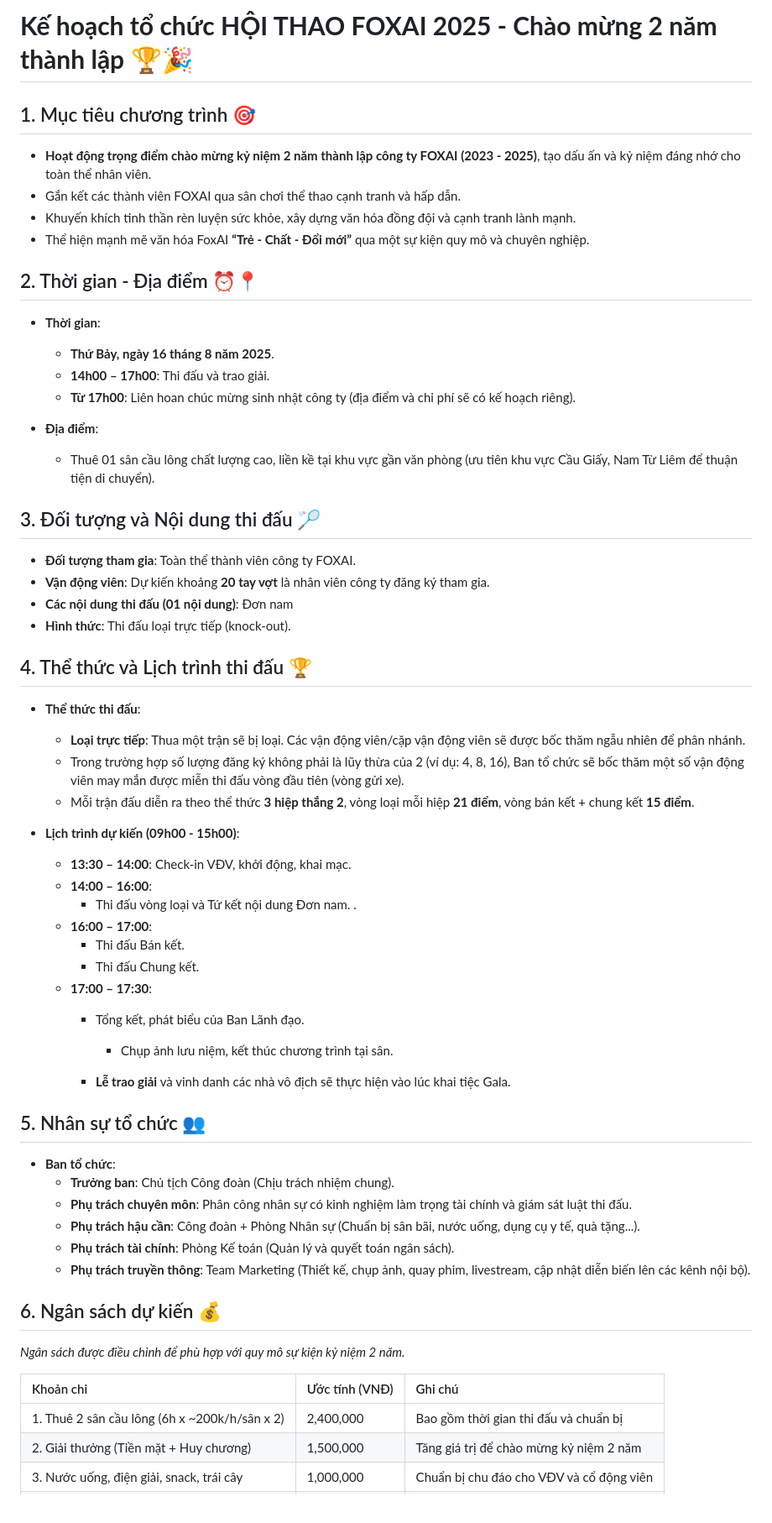
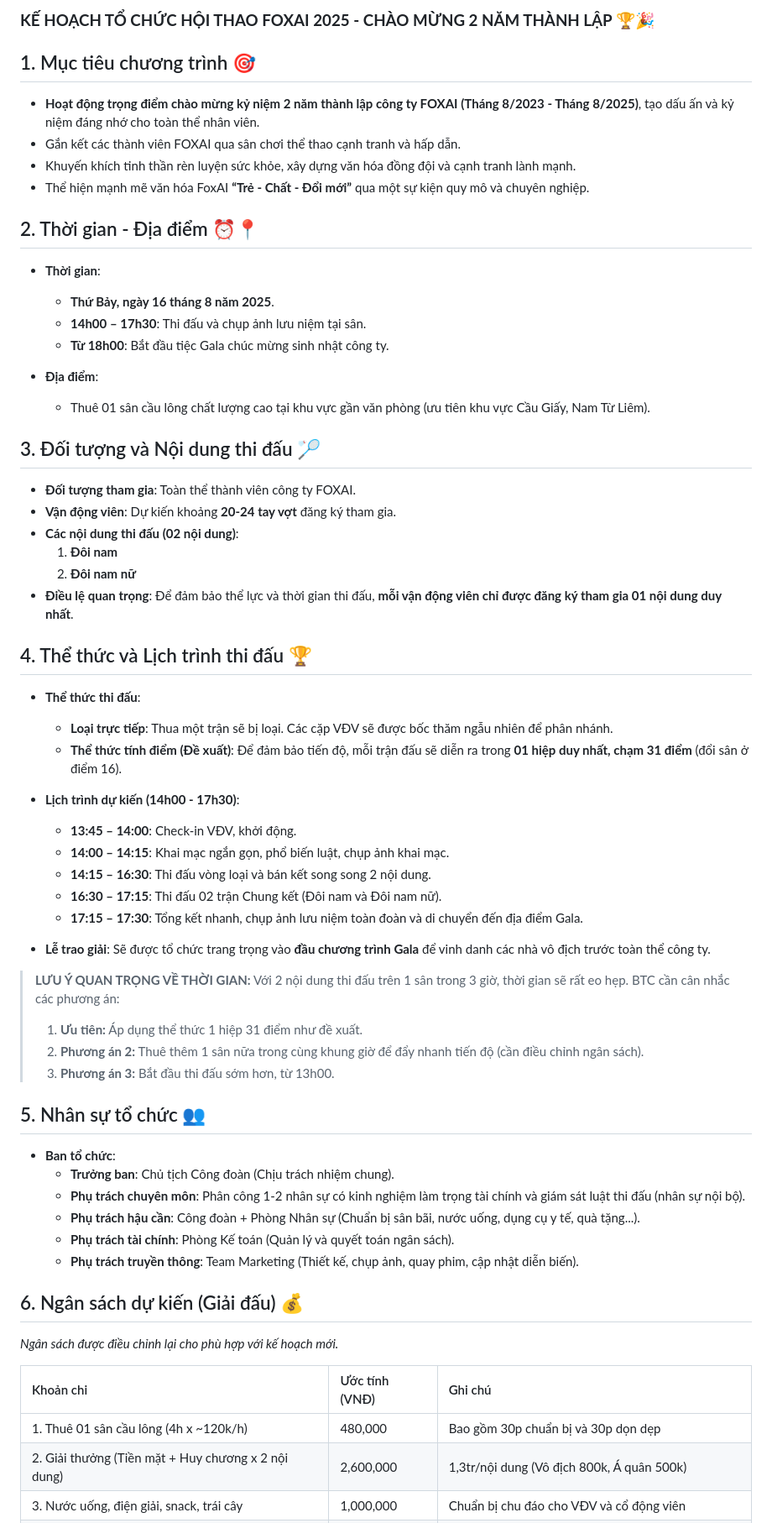
Before and after one commit to hoanglong8/FoxAI-Cong-viec-chung, a Markdown page: Công đoàn - Truyền thông nội bộ/Kế hoạch tổ chức giải cầu lông - tháng 8.md, the part around one of its changes. Shown at 84% size. Rendered like a GitHub page.

```diff
--- a/Công đoàn - Truyền thông nội bộ/Kế hoạch tổ chức giải cầu lông - tháng 8.md
+++ b/Công đoàn - Truyền thông nội bộ/Kế hoạch tổ chức giải cầu lông - tháng 8.md
@@ -1,8 +1,8 @@
-# **Kế hoạch tổ chức HỘI THAO FOXAI 2025 - Chào mừng 2 năm thành lập** 🏆🎉
+### **KẾ HOẠCH TỔ CHỨC HỘI THAO FOXAI 2025 - CHÀO MỪNG 2 NĂM THÀNH LẬP** 🏆🎉
 
 ## 1. Mục tiêu chương trình 🎯
 
-- **Hoạt động trọng điểm chào mừng kỷ niệm 2 năm thành lập công ty FOXAI (2023 - 2025)**, tạo dấu ấn và kỷ niệm đáng nhớ cho toàn thể nhân viên.
+- **Hoạt động trọng điểm chào mừng kỷ niệm 2 năm thành lập công ty FOXAI (Tháng 8/2023 - Tháng 8/2025)**, tạo dấu ấn và kỷ niệm đáng nhớ cho toàn thể nhân viên.
 - Gắn kết các thành viên FOXAI qua sân chơi thể thao cạnh tranh và hấp dẫn.
 - Khuyến khích tinh thần rèn luyện sức khỏe, xây dựng văn hóa đồng đội và cạnh tranh lành mạnh.
 - Thể hiện mạnh mẽ văn hóa FoxAI **“Trẻ - Chất - Đổi mới”** qua một sự kiện quy mô và chuyên nghiệp.
@@ -11,55 +11,56 @@
 
 - **Thời gian**:
     - **Thứ Bảy, ngày 16 tháng 8 năm 2025**.
-    - **14h00 – 17h00**: Thi đấu và trao giải.
-    - **Từ 17h00**: Liên hoan chúc mừng sinh nhật công ty (địa điểm và chi phí sẽ có kế hoạch riêng).
+    - **14h00 – 17h30**: Thi đấu và chụp ảnh lưu niệm tại sân.
+    - **Từ 18h00**: Bắt đầu tiệc Gala chúc mừng sinh nhật công ty.
 
 - **Địa điểm**:
-    - Thuê 01 sân cầu lông chất lượng cao, liền kề tại khu vực gần văn phòng (ưu tiên khu vực Cầu Giấy, Nam Từ Liêm để thuận tiện di chuyển).
+    - Thuê 01 sân cầu lông chất lượng cao tại khu vực gần văn phòng (ưu tiên khu vực Cầu Giấy, Nam Từ Liêm).
 
 ## 3. Đối tượng và Nội dung thi đấu 🏸
 
 - **Đối tượng tham gia**: Toàn thể thành viên công ty FOXAI.
-- **Vận động viên**: Dự kiến khoảng **20 tay vợt** là nhân viên công ty đăng ký tham gia.
-- **Các nội dung thi đấu (01 nội dung)**: Đơn nam
-- **Hình thức**: Thi đấu loại trực tiếp (knock-out).
+- **Vận động viên**: Dự kiến khoảng **20-24 tay vợt** đăng ký tham gia.
+- **Các nội dung thi đấu (02 nội dung)**:
+    1.  **Đôi nam**
+    2.  **Đôi nam nữ**
+- **Điều lệ quan trọng**: Để đảm bảo thể lực và thời gian thi đấu, **mỗi vận động viên chỉ được đăng ký tham gia 01 nội dung duy nhất**.
 
 ## 4. Thể thức và Lịch trình thi đấu 🏆
 
 - **Thể thức thi đấu**:
-    - **Loại trực tiếp**: Thua một trận sẽ bị loại. Các vận động viên/cặp vận động viên sẽ được bốc thăm ngẫu nhiên để phân nhánh.
-    - Trong trường hợp số lượng đăng ký không phải là lũy thừa của 2 (ví dụ: 4, 8, 16), Ban tổ chức sẽ bốc thăm một số vận động viên may mắn được miễn thi đấu vòng đầu tiên (vòng gửi xe).
-    - Mỗi trận đấu diễn ra theo thể thức **3 hiệp thắng 2**, vòng loại mỗi hiệp **21 điểm**, vòng bán kết + chung kết **15 điểm**.
+    - **Loại trực tiếp**: Thua một trận sẽ bị loại. Các cặp VĐV sẽ được bốc thăm ngẫu nhiên để phân nhánh.
+    - **Thể thức tính điểm (Đề xuất)**: Để đảm bảo tiến độ, mỗi trận đấu sẽ diễn ra trong **01 hiệp duy nhất, chạm 31 điểm** (đổi sân ở điểm 16).
+- **Lịch trình dự kiến (14h00 - 17h30)**:
+    - **13:45 – 14:00**: Check-in VĐV, khởi động.
+    - **14:00 – 14:15**: Khai mạc ngắn gọn, phổ biến luật, chụp ảnh khai mạc.
+    - **14:15 – 16:30**: Thi đấu vòng loại và bán kết song song 2 nội dung.
+    - **16:30 – 17:15**: Thi đấu 02 trận Chung kết (Đôi nam và Đôi nam nữ).
+    - **17:15 – 17:30**: Tổng kết nhanh, chụp ảnh lưu niệm toàn đoàn và di chuyển đến địa điểm Gala.
 
-- **Lịch trình dự kiến (09h00 - 15h00)**:
-    - **13:30 – 14:00**: Check-in VĐV, khởi động, khai mạc.
-    - **14:00 – 16:00**:
-        - Thi đấu vòng loại và Tứ kết nội dung Đơn nam.
- .
-    - **16:00 – 17:00**:
-        - Thi đấu Bán kết.
-        - Thi đấu Chung kết.
-    - **17:00 – 17:30**:
-        - Tổng kết, phát biểu của Ban Lãnh đạo.
-          - Chụp ảnh lưu niệm, kết thúc chương trình tại sân.
+- **Lễ trao giải**: Sẽ được tổ chức trang trọng vào **đầu chương trình Gala** để vinh danh các nhà vô địch trước toàn thể công ty.
 
-      - **Lễ trao giải** và vinh danh các nhà vô địch sẽ thực hiện vào lúc khai tiệc Gala.
+> **LƯU Ý QUAN TRỌNG VỀ THỜI GIAN:**
+> Với 2 nội dung thi đấu trên 1 sân trong 3 giờ, thời gian sẽ rất eo hẹp. BTC cần cân nhắc các phương án:
+> 1.  **Ưu tiên:** Áp dụng thể thức 1 hiệp 31 điểm như đề xuất.
+> 2.  **Phương án 2:** Thuê thêm 1 sân nữa trong cùng khung giờ để đẩy nhanh tiến độ (cần điều chỉnh ngân sách).
+> 3.  **Phương án 3:** Bắt đầu thi đấu sớm hơn, từ 13h00.
 
 ## 5. Nhân sự tổ chức 👥
 
 - **Ban tổ chức**:
     - **Trưởng ban**: Chủ tịch Công đoàn (Chịu trách nhiệm chung).
-    - **Phụ trách chuyên môn**: Phân công nhân sự có kinh nghiệm làm trọng tài chính và giám sát luật thi đấu.
+    - **Phụ trách chuyên môn**: Phân công 1-2 nhân sự có kinh nghiệm làm trọng tài chính và giám sát luật thi đấu (nhân sự nội bộ).
     - **Phụ trách hậu cần**: Công đoàn + Phòng Nhân sự (Chuẩn bị sân bãi, nước uống, dụng cụ y tế, quà tặng...).
     - **Phụ trách tài chính**: Phòng Kế toán (Quản lý và quyết toán ngân sách).
-    - **Phụ trách truyền thông**: Team Marketing (Thiết kế, chụp ảnh, quay phim, livestream, cập nhật diễn biến lên các kênh nội bộ).
+    - **Phụ trách truyền thông**: Team Marketing (Thiết kế, chụp ảnh, quay phim, cập nhật diễn biến).
 
-## 6. Ngân sách dự kiến 💰
+## 6. Ngân sách dự kiến (Giải đấu) 💰
 
-*Ngân sách được điều chỉnh để phù hợp với quy mô sự kiện kỷ niệm 2 năm.*
+*Ngân sách được điều chỉnh lại cho phù hợp với kế hoạch mới.*
 
 | Khoản chi | Ước tính (VNĐ) | Ghi chú |
 | :--- | :--- | :--- |
-| 1. Thuê 2 sân cầu lông (6h x ~200k/h/sân x 2) | 2,400,000 | Bao gồm thời gian thi đấu và chuẩn bị |
-| 2. Giải thưởng (Tiền mặt + Huy chương) | 1,500,000 | Tăng giá trị để chào mừng kỷ niệm 2 năm |
+| 1. Thuê 01 sân cầu lông (4h x ~120k/h) | 480,000 | Bao gồm 30p chuẩn bị và 30p dọn dẹp |
+| 2. Giải thưởng (Tiền mặt + Huy chương x 2 nội dung) | 2,600,000 | 1,3tr/nội dung (Vô địch 800k, Á quân 500k) |
 | 3. Nước uống, điện giải, snack, trái cây | 1,000,000 | Chuẩn bị chu đáo cho VĐV và cổ động viên |
```
Also changed, not shown: other parts of Công đoàn - Truyền thông nội bộ/Kế hoạch tổ chức giải cầu lông - tháng 8.md (+25 -36 lines).
